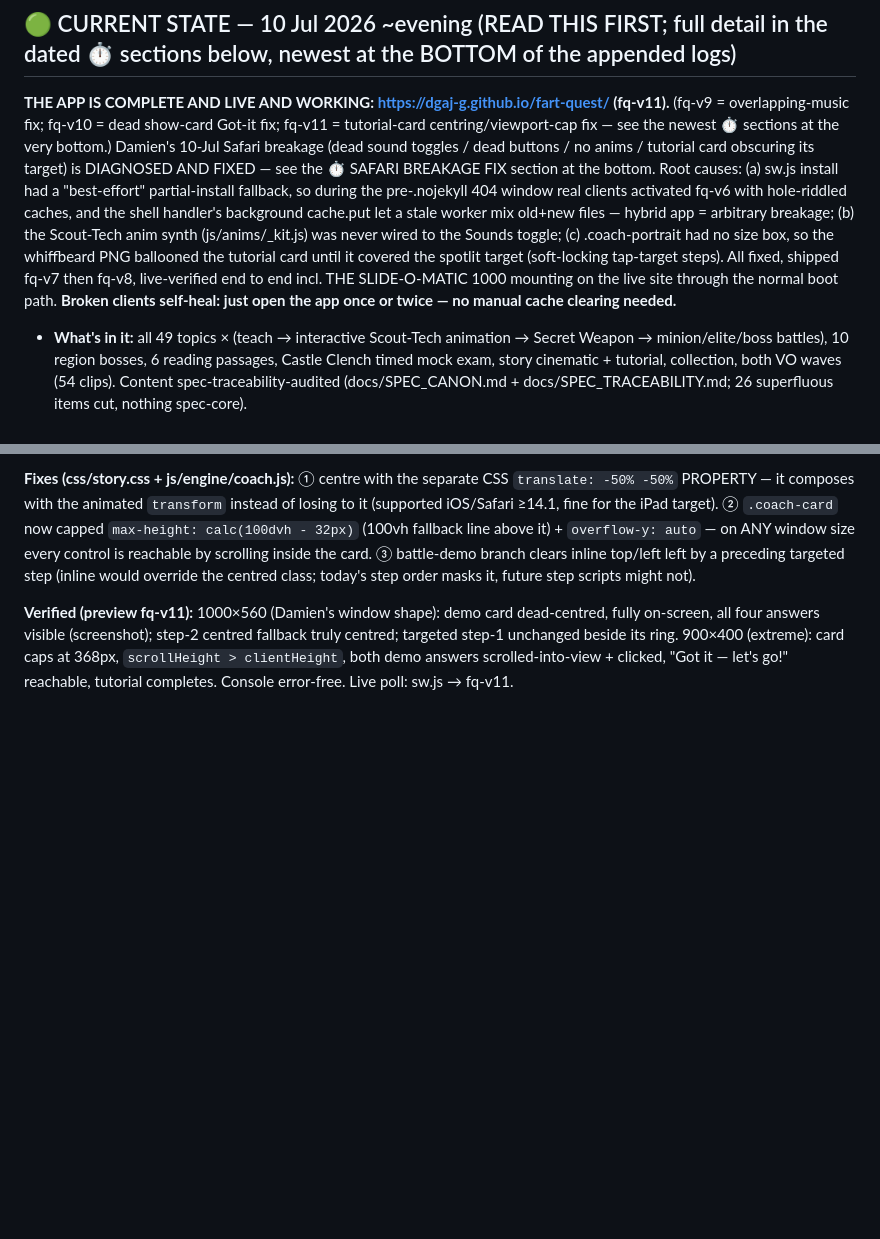
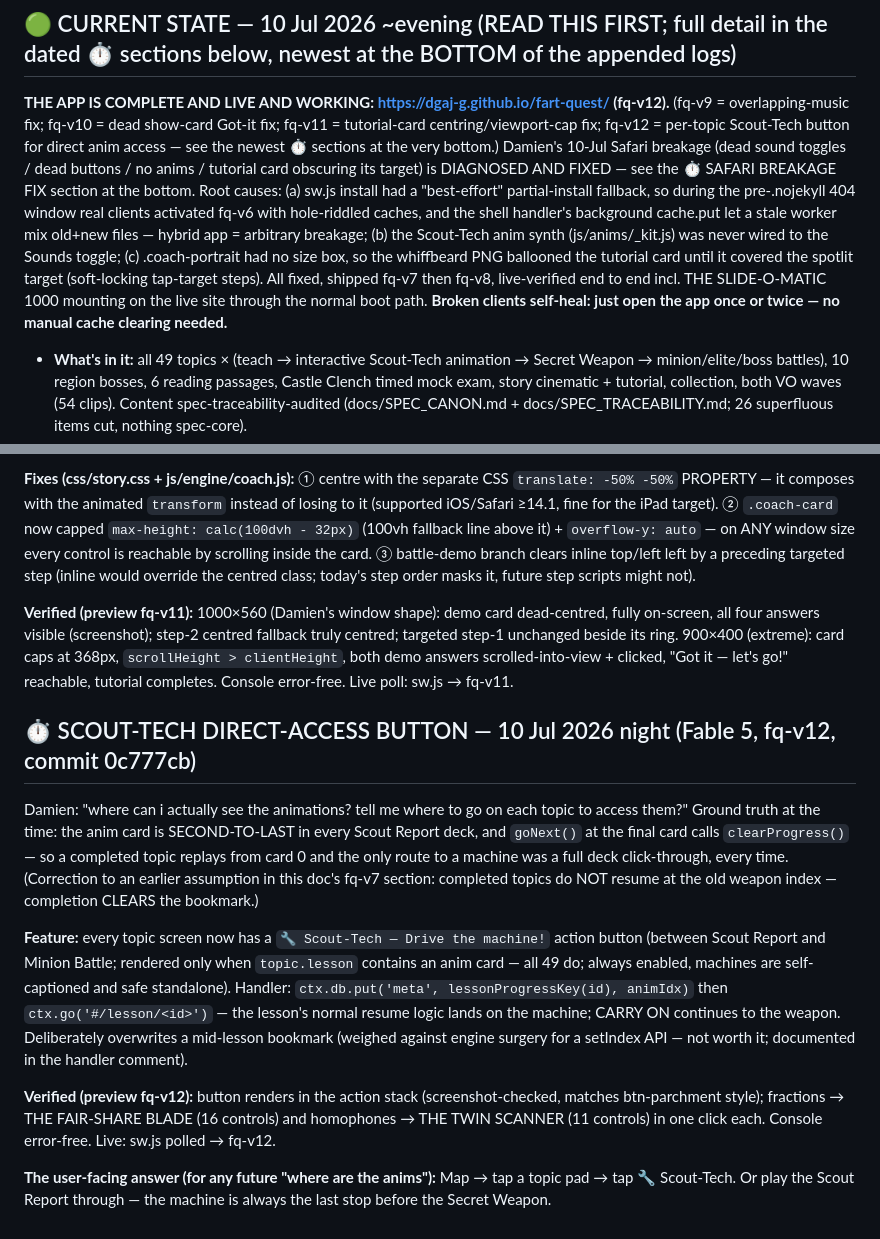
Before and after one commit to dgaj-g/fart-quest, a Markdown page: docs/HANDOFF_FABLE_TO_OPUS.md, 2 parts joined by grey strips. Rendered like a GitHub page; blank space fills up the shorter version.

Commit message:
Handoff: Scout-Tech direct-access button (fq-v12) logged
Co-Authored-By: Claude Fable 5 <noreply@anthropic.com>

```diff
--- a/docs/HANDOFF_FABLE_TO_OPUS.md
+++ b/docs/HANDOFF_FABLE_TO_OPUS.md
@@ -5,7 +5,7 @@ Originally written 7 Jul 2026 by Fable 5 mid-build. Sections below are chronolog
 
 ---
 ## 🟢 CURRENT STATE — 10 Jul 2026 ~evening (READ THIS FIRST; full detail in the dated ⏱ sections below, newest at the BOTTOM of the appended logs)
-**THE APP IS COMPLETE AND LIVE AND WORKING: https://dgaj-g.github.io/fart-quest/ (fq-v11).** (fq-v9 = overlapping-music fix; fq-v10 = dead show-card Got-it fix; fq-v11 = tutorial-card centring/viewport-cap fix — see the newest ⏱ sections at the very bottom.) Damien's 10-Jul Safari breakage (dead sound toggles / dead buttons / no anims / tutorial card obscuring its target) is DIAGNOSED AND FIXED — see the ⏱ SAFARI BREAKAGE FIX section at the bottom. Root causes: (a) sw.js install had a "best-effort" partial-install fallback, so during the pre-.nojekyll 404 window real clients activated fq-v6 with hole-riddled caches, and the shell handler's background cache.put let a stale worker mix old+new files — hybrid app = arbitrary breakage; (b) the Scout-Tech anim synth (js/anims/_kit.js) was never wired to the Sounds toggle; (c) .coach-portrait had no size box, so the whiffbeard PNG ballooned the tutorial card until it covered the spotlit target (soft-locking tap-target steps). All fixed, shipped fq-v7 then fq-v8, live-verified end to end incl. THE SLIDE-O-MATIC 1000 mounting on the live site through the normal boot path. **Broken clients self-heal: just open the app once or twice — no manual cache clearing needed.**
+**THE APP IS COMPLETE AND LIVE AND WORKING: https://dgaj-g.github.io/fart-quest/ (fq-v12).** (fq-v9 = overlapping-music fix; fq-v10 = dead show-card Got-it fix; fq-v11 = tutorial-card centring/viewport-cap fix; fq-v12 = per-topic Scout-Tech button for direct anim access — see the newest ⏱ sections at the very bottom.) Damien's 10-Jul Safari breakage (dead sound toggles / dead buttons / no anims / tutorial card obscuring its target) is DIAGNOSED AND FIXED — see the ⏱ SAFARI BREAKAGE FIX section at the bottom. Root causes: (a) sw.js install had a "best-effort" partial-install fallback, so during the pre-.nojekyll 404 window real clients activated fq-v6 with hole-riddled caches, and the shell handler's background cache.put let a stale worker mix old+new files — hybrid app = arbitrary breakage; (b) the Scout-Tech anim synth (js/anims/_kit.js) was never wired to the Sounds toggle; (c) .coach-portrait had no size box, so the whiffbeard PNG ballooned the tutorial card until it covered the spotlit target (soft-locking tap-target steps). All fixed, shipped fq-v7 then fq-v8, live-verified end to end incl. THE SLIDE-O-MATIC 1000 mounting on the live site through the normal boot path. **Broken clients self-heal: just open the app once or twice — no manual cache clearing needed.**
 - **What's in it:** all 49 topics × (teach → interactive Scout-Tech animation → Secret Weapon → minion/elite/boss battles), 10 region bosses, 6 reading passages, Castle Clench timed mock exam, story cinematic + tutorial, collection, both VO waves (54 clips). Content spec-traceability-audited (docs/SPEC_CANON.md + docs/SPEC_TRACEABILITY.md; 26 superfluous items cut, nothing spec-core).
 - **SW DISCIPLINE (binding for every future deploy):** installs are ATOMIC (no partial fallback — if any precache URL fails, the old version keeps serving); precache requests use `{cache:'reload'}`; shell fetches are cache-first and NEVER runtime-refresh the versioned cache; activate self-heals missing entries. **Consequence: ANY change to a shell file (or to sw.js itself) MUST bump CACHE_V.** The integrate script's sw-regen step already does this — keep it that way.
 - **RULE (unchanged): never trust a Pages deploy without a fresh, un-cache-busted browser boot check.** Also new: unregistering a SW then reloading in the same browser RESURRECTS the registration without re-running install (looks like "activated SW, empty caches") — it's an artifact of that debug move, not a real-user state; a byte-changed sw.js clears it.
@@ -263,3 +263,12 @@ Damien (screenshot, short Safari window): battle-demo step's answer buttons hung
 **Fixes (css/story.css + js/engine/coach.js):** ① centre with the separate CSS `translate: -50% -50%` PROPERTY — it composes with the animated `transform` instead of losing to it (supported iOS/Safari ≥14.1, fine for the iPad target). ② `.coach-card` now capped `max-height: calc(100dvh - 32px)` (100vh fallback line above it) + `overflow-y: auto` — on ANY window size every control is reachable by scrolling inside the card. ③ battle-demo branch clears inline top/left left by a preceding targeted step (inline would override the centred class; today's step order masks it, future step scripts might not).
 
 **Verified (preview fq-v11):** 1000×560 (Damien's window shape): demo card dead-centred, fully on-screen, all four answers visible (screenshot); step-2 centred fallback truly centred; targeted step-1 unchanged beside its ring. 900×400 (extreme): card caps at 368px, `scrollHeight > clientHeight`, both demo answers scrolled-into-view + clicked, "Got it — let's go!" reachable, tutorial completes. Console error-free. Live poll: sw.js → fq-v11.
+
+## ⏱ SCOUT-TECH DIRECT-ACCESS BUTTON — 10 Jul 2026 night (Fable 5, fq-v12, commit 0c777cb)
+Damien: "where can i actually see the animations? tell me where to go on each topic to access them?" Ground truth at the time: the anim card is SECOND-TO-LAST in every Scout Report deck, and `goNext()` at the final card calls `clearProgress()` — so a completed topic replays from card 0 and the only route to a machine was a full deck click-through, every time. (Correction to an earlier assumption in this doc's fq-v7 section: completed topics do NOT resume at the old weapon index — completion CLEARS the bookmark.)
+
+**Feature:** every topic screen now has a `🔧 Scout-Tech — Drive the machine!` action button (between Scout Report and Minion Battle; rendered only when `topic.lesson` contains an anim card — all 49 do; always enabled, machines are self-captioned and safe standalone). Handler: `ctx.db.put('meta', lessonProgressKey(id), animIdx)` then `ctx.go('#/lesson/<id>')` — the lesson's normal resume logic lands on the machine; CARRY ON continues to the weapon. Deliberately overwrites a mid-lesson bookmark (weighed against engine surgery for a setIndex API — not worth it; documented in the handler comment).
+
+**Verified (preview fq-v12):** button renders in the action stack (screenshot-checked, matches btn-parchment style); fractions → THE FAIR-SHARE BLADE (16 controls) and homophones → THE TWIN SCANNER (11 controls) in one click each. Console error-free. Live: sw.js polled → fq-v12.
+
+**The user-facing answer (for any future "where are the anims"):** Map → tap a topic pad → tap 🔧 Scout-Tech. Or play the Scout Report through — the machine is always the last stop before the Secret Weapon.
```
